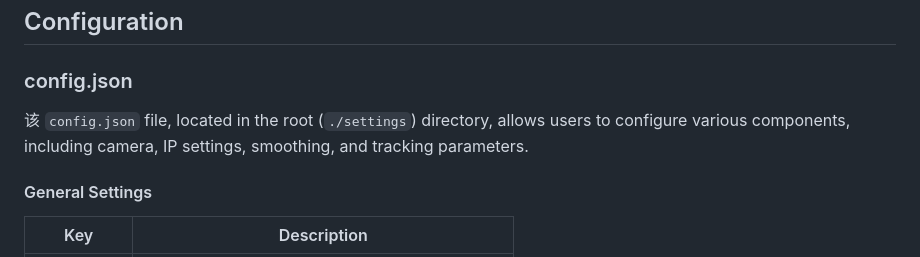
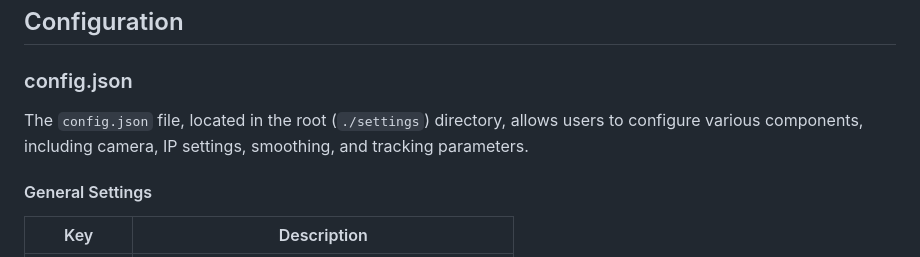
Before and after one commit to xiaofeiyu0723/ExVR, a Markdown page: readme.md, the part around the change. Rendered like a GitHub page.

Commit message:
fix: readme.md and readme_zh.md

```diff
--- a/readme.md
+++ b/readme.md
@@ -61,7 +61,7 @@ TODO
 
 ### config.json
 
-该 `config.json` file, located in the root (`./settings`) directory, allows users to configure various components, including camera, IP settings, smoothing, and tracking parameters.
+The `config.json` file, located in the root (`./settings`) directory, allows users to configure various components, including camera, IP settings, smoothing, and tracking parameters.
 
 #### General Settings
 
```
Also changed, not shown: readme_zh.md (+1 -1 lines).
